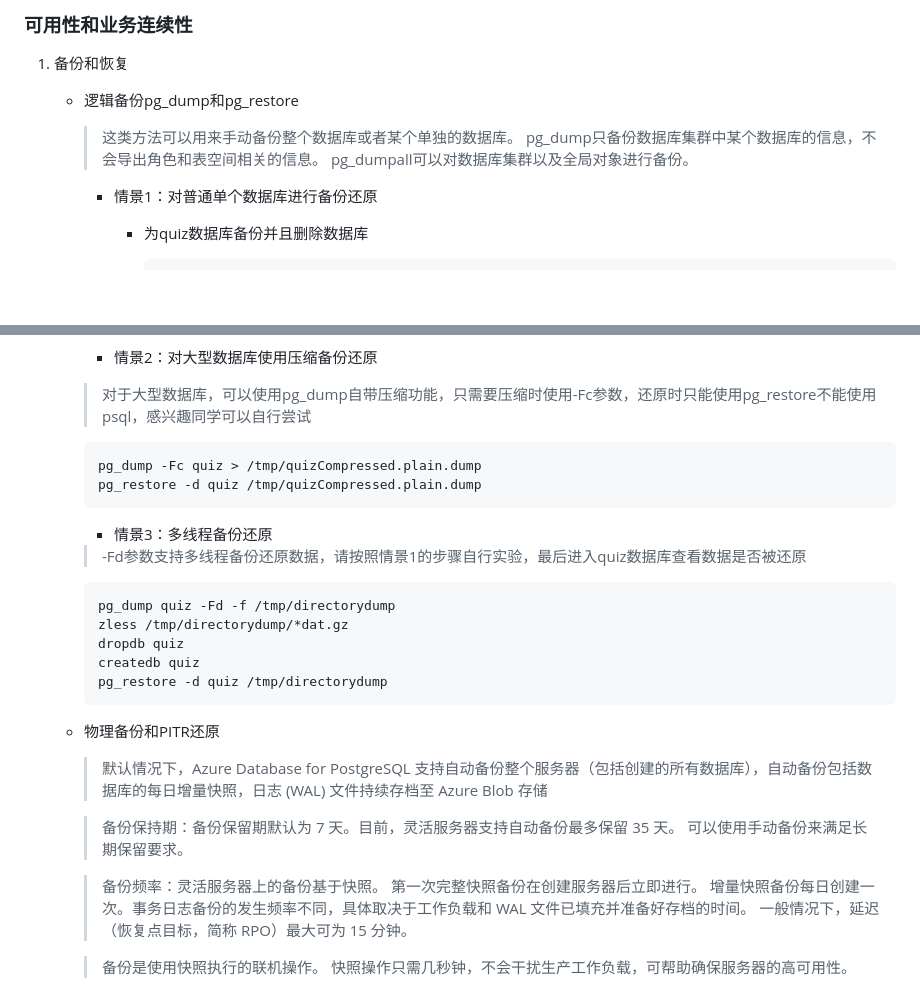
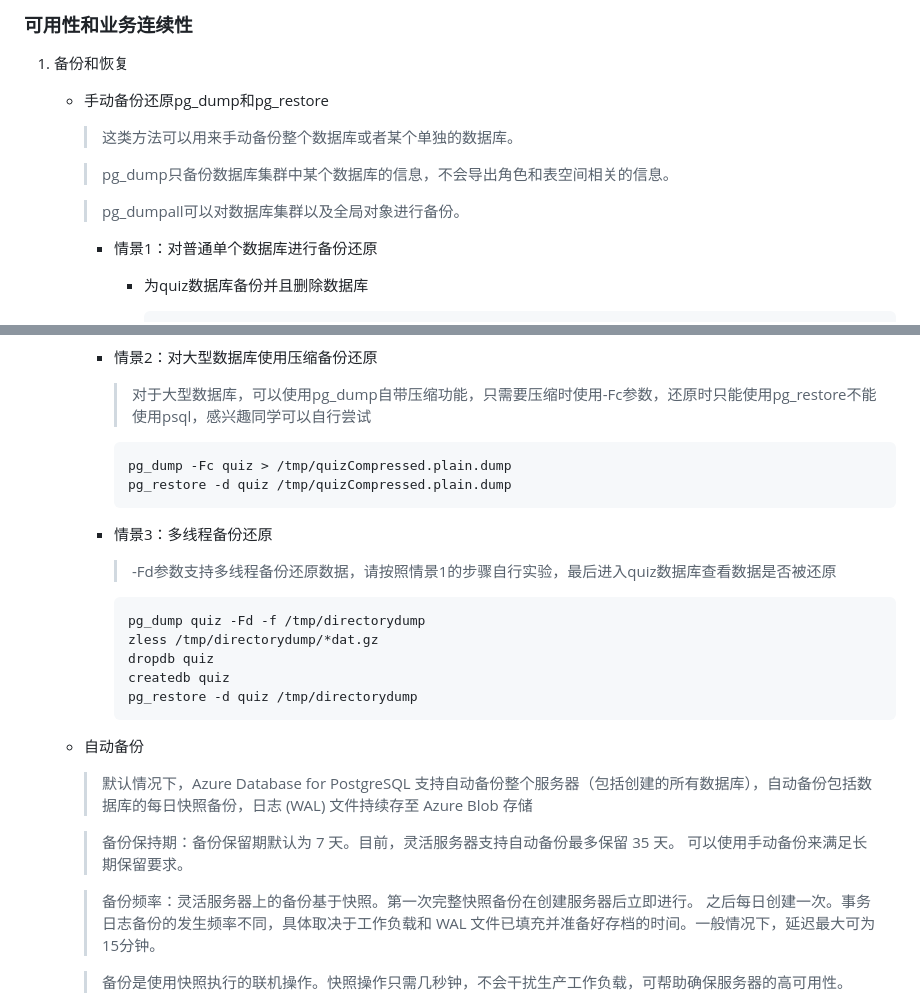
Before and after one commit to microsoft/gps-csa-tech-stack, a Markdown page: PostgresqlWorkshop/PostgresqlWorkshop.md, 2 parts joined by grey strips. Drawn GitHub-style; blank space fills up the shorter version.

````diff
--- a/PostgresqlWorkshop/PostgresqlWorkshop.md
+++ b/PostgresqlWorkshop/PostgresqlWorkshop.md
@@ -243,9 +243,11 @@
 
 ### 可用性和业务连续性
 1. 备份和恢复
-    - 逻辑备份pg_dump和pg_restore
+    - 手动备份还原pg_dump和pg_restore
         > 这类方法可以用来手动备份整个数据库或者某个单独的数据库。
+
         > pg_dump只备份数据库集群中某个数据库的信息，不会导出角色和表空间相关的信息。
+
         > pg_dumpall可以对数据库集群以及全局对象进行备份。
 
         - 情景1：对普通单个数据库进行备份还原
@@ -277,28 +279,29 @@
             ![](media/image21.png)
 
         - 情景2：对大型数据库使用压缩备份还原
-        > 对于大型数据库，可以使用pg_dump自带压缩功能，只需要压缩时使用-Fc参数，还原时只能使用pg_restore不能使用psql，感兴趣同学可以自行尝试
-        ```bash
-        pg_dump -Fc quiz > /tmp/quizCompressed.plain.dump
-        pg_restore -d quiz /tmp/quizCompressed.plain.dump
-        ```
+
+            > 对于大型数据库，可以使用pg_dump自带压缩功能，只需要压缩时使用-Fc参数，还原时只能使用pg_restore不能使用psql，感兴趣同学可以自行尝试
+            ```bash
+            pg_dump -Fc quiz > /tmp/quizCompressed.plain.dump
+            pg_restore -d quiz /tmp/quizCompressed.plain.dump
+            ```
 
         - 情景3：多线程备份还原
-        > -Fd参数支持多线程备份还原数据，请按照情景1的步骤自行实验，最后进入quiz数据库查看数据是否被还原
-        ```bash
-        pg_dump quiz -Fd -f /tmp/directorydump
-        zless /tmp/directorydump/*dat.gz
-        dropdb quiz
-        createdb quiz
-        pg_restore -d quiz /tmp/directorydump
-        ```
+            > -Fd参数支持多线程备份还原数据，请按照情景1的步骤自行实验，最后进入quiz数据库查看数据是否被还原
+            ```bash
+            pg_dump quiz -Fd -f /tmp/directorydump
+            zless /tmp/directorydump/*dat.gz
+            dropdb quiz
+            createdb quiz
+            pg_restore -d quiz /tmp/directorydump
+            ```
 
-    - 物理备份和PITR还原
-        > 默认情况下，Azure Database for PostgreSQL 支持自动备份整个服务器（包括创建的所有数据库），自动备份包括数据库的每日增量快照，日志 (WAL) 文件持续存档至 Azure Blob 存储
+    - 自动备份
+        > 默认情况下，Azure Database for PostgreSQL 支持自动备份整个服务器（包括创建的所有数据库），自动备份包括数据库的每日快照备份，日志 (WAL) 文件持续存至 Azure Blob 存储
 
         > 备份保持期：备份保留期默认为 7 天。目前，灵活服务器支持自动备份最多保留 35 天。 可以使用手动备份来满足长期保留要求。
 
-        > 备份频率：灵活服务器上的备份基于快照。 第一次完整快照备份在创建服务器后立即进行。 增量快照备份每日创建一次。事务日志备份的发生频率不同，具体取决于工作负载和 WAL 文件已填充并准备好存档的时间。 一般情况下，延迟（恢复点目标，简称 RPO）最大可为 15 分钟。
+        > 备份频率：灵活服务器上的备份基于快照。第一次完整快照备份在创建服务器后立即进行。 之后每日创建一次。事务日志备份的发生频率不同，具体取决于工作负载和 WAL 文件已填充并准备好存档的时间。一般情况下，延迟最大可为15分钟。
 
-        > 备份是使用快照执行的联机操作。 快照操作只需几秒钟，不会干扰生产工作负载，可帮助确保服务器的高可用性。
+        > 备份是使用快照执行的联机操作。快照操作只需几秒钟，不会干扰生产工作负载，可帮助确保服务器的高可用性。
 
````
Also changed, not shown: other parts of PostgresqlWorkshop/PostgresqlWorkshop.md (+24 -1 lines), PostgresqlWorkshop/media/image22.png (added), PostgresqlWorkshop/media/image23.png (added).
